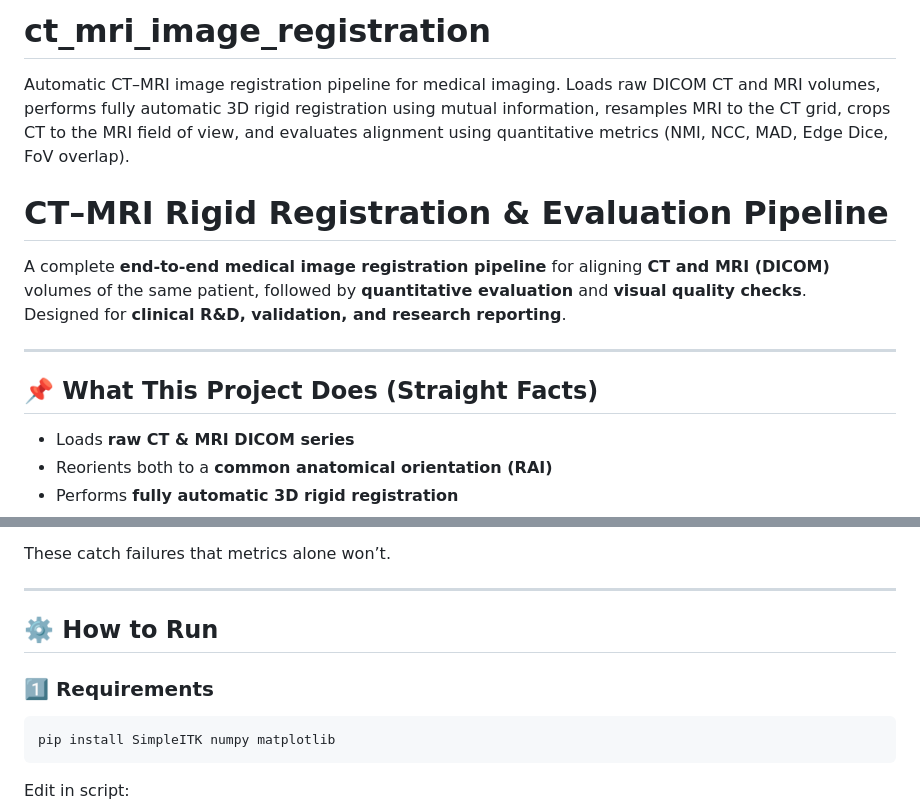
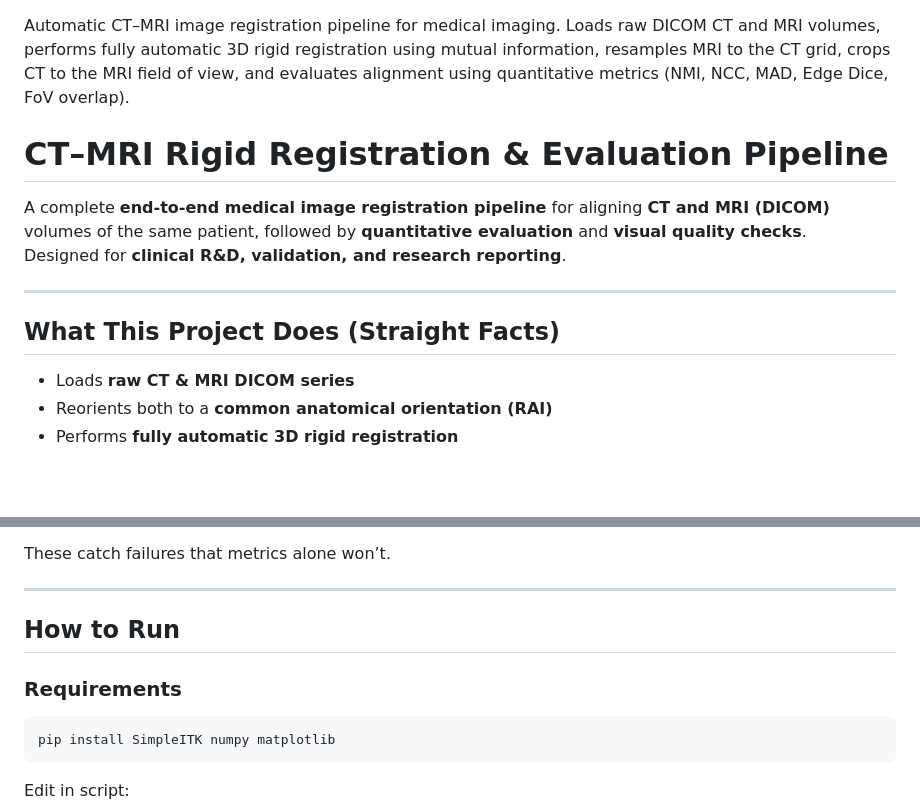
Before and after one commit to Medical-AI-Research/CT-MRI-IMAGE-REGISTRATION, a Markdown page: README.md, 2 parts joined by grey strips. GitHub-like rendering; blank space fills up the shorter version.

````diff
--- a/README.md
+++ b/README.md
@@ -1,4 +1,3 @@
-# ct_mri_image_registration
 Automatic CT–MRI image registration pipeline for medical imaging. Loads raw DICOM CT and MRI volumes, performs fully automatic 3D rigid registration using mutual information, resamples MRI to the CT grid, crops CT to the MRI field of view, and evaluates alignment using quantitative metrics (NMI, NCC, MAD, Edge Dice, FoV overlap).
 # CT–MRI Rigid Registration & Evaluation Pipeline
 
@@ -7,7 +6,7 @@ Designed for **clinical R&D, validation, and research reporting**.
 
 ---
 
-## 📌 What This Project Does (Straight Facts)
+## What This Project Does (Straight Facts)
 
 - Loads **raw CT & MRI DICOM series**
 - Reorients both to a **common anatomical orientation (RAI)**
@@ -96,9 +95,9 @@ These catch failures that metrics alone won’t.
 
 ---
 
-## ⚙️ How to Run
+## How to Run
 
-### 1️⃣ Requirements
+### Requirements
 ```bash
 pip install SimpleITK numpy matplotlib
 ```
````
Also changed, not shown: other parts of README.md (+3 -3 lines).
